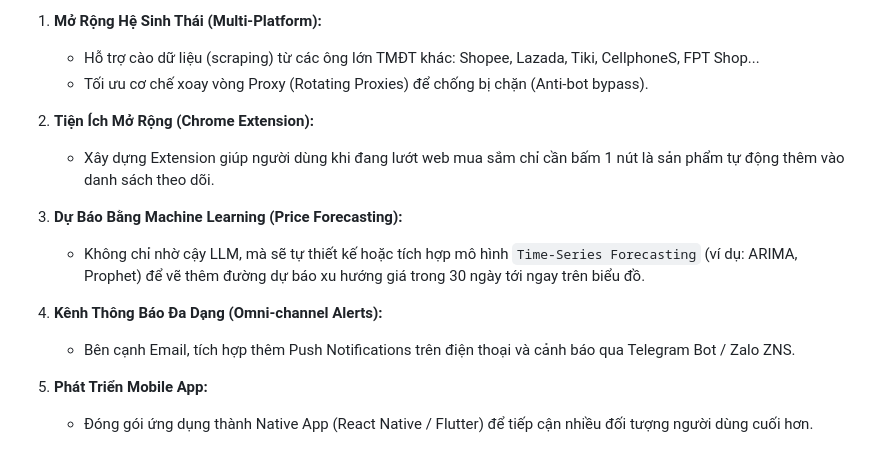
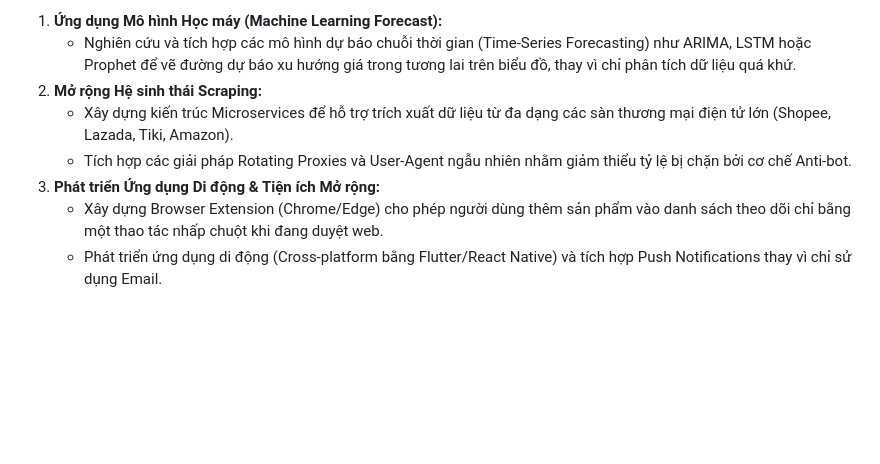
Before and after one commit to thanhhau15112000-dev/De_An_PyThon, a Markdown page: README.md, the part around one of its changes. Drawn GitHub-style; blank space fills up the shorter version.

```diff
--- a/README.md
+++ b/README.md
@@ -61,16 +65,9 @@ Hệ thống tính toán trung bình giá, giá cao nhất, giá thấp nhất l
 
-1. **Mở Rộng Hệ Sinh Thái (Multi-Platform):**
-   - Hỗ trợ cào dữ liệu (scraping) từ các ông lớn TMĐT khác: Shopee, Lazada, Tiki, CellphoneS, FPT Shop...
-   - Tối ưu cơ chế xoay vòng Proxy (Rotating Proxies) để chống bị chặn (Anti-bot bypass).
-
-2. **Tiện Ích Mở Rộng (Chrome Extension):**
-   - Xây dựng Extension giúp người dùng khi đang lướt web mua sắm chỉ cần bấm 1 nút là sản phẩm tự động thêm vào danh sách theo dõi.
-
-3. **Dự Báo Bằng Machine Learning (Price Forecasting):**
-   - Không chỉ nhờ cậy LLM, mà sẽ tự thiết kế hoặc tích hợp mô hình `Time-Series Forecasting` (ví dụ: ARIMA, Prophet) để vẽ thêm đường dự báo xu hướng giá trong 30 ngày tới ngay trên biểu đồ.
-
-4. **Kênh Thông Báo Đa Dạng (Omni-channel Alerts):**
-   - Bên cạnh Email, tích hợp thêm Push Notifications trên điện thoại và cảnh báo qua Telegram Bot / Zalo ZNS.
-
-5. **Phát Triển Mobile App:**
-   - Đóng gói ứng dụng thành Native App (React Native / Flutter) để tiếp cận nhiều đối tượng người dùng cuối hơn.
+1. **Ứng dụng Mô hình Học máy (Machine Learning Forecast):**
+   - Nghiên cứu và tích hợp các mô hình dự báo chuỗi thời gian (Time-Series Forecasting) như ARIMA, LSTM hoặc Prophet để vẽ đường dự báo xu hướng giá trong tương lai trên biểu đồ, thay vì chỉ phân tích dữ liệu quá khứ.
+2. **Mở rộng Hệ sinh thái Scraping:**
+   - Xây dựng kiến trúc Microservices để hỗ trợ trích xuất dữ liệu từ đa dạng các sàn thương mại điện tử lớn (Shopee, Lazada, Tiki, Amazon).
+   - Tích hợp các giải pháp Rotating Proxies và User-Agent ngẫu nhiên nhằm giảm thiểu tỷ lệ bị chặn bởi cơ chế Anti-bot.
+3. **Phát triển Ứng dụng Di động & Tiện ích Mở rộng:**
+   - Xây dựng Browser Extension (Chrome/Edge) cho phép người dùng thêm sản phẩm vào danh sách theo dõi chỉ bằng một thao tác nhấp chuột khi đang duyệt web.
+   - Phát triển ứng dụng di động (Cross-platform bằng Flutter/React Native) và tích hợp Push Notifications thay vì chỉ sử dụng Email.
```
Also changed, not shown: other parts of README.md (+46 -42 lines).
